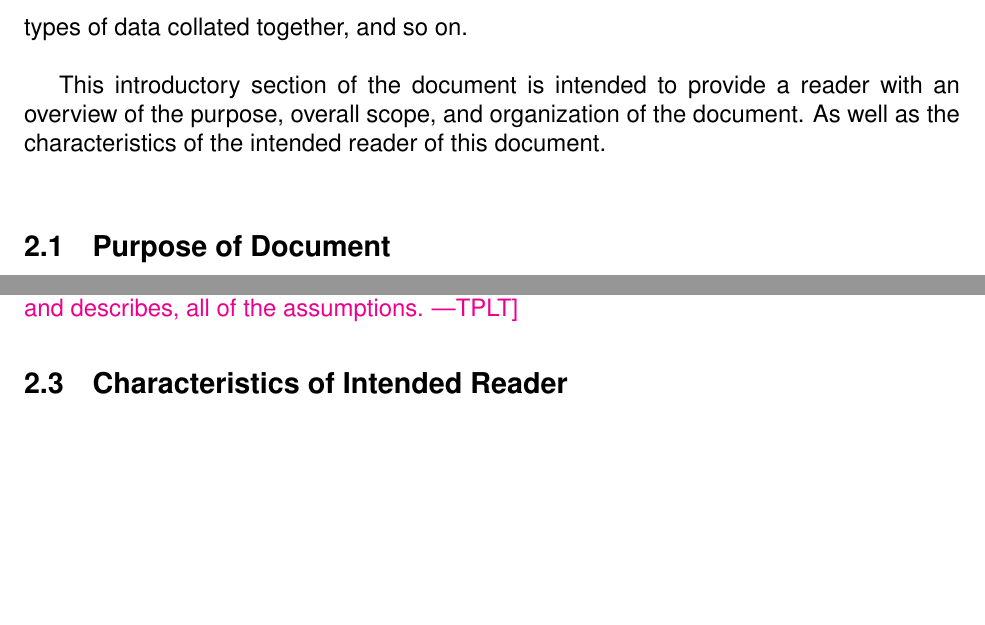
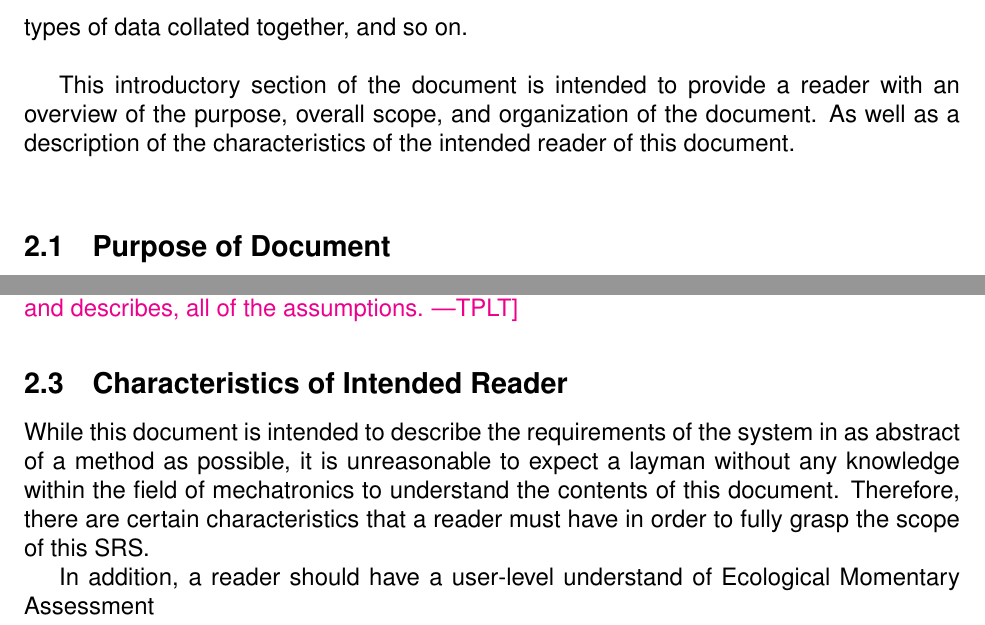
Before and after one commit to zakerl/Capstone_Project, a LaTeX document (docs/SRS/SRS.tex): two parts of page 9 of 29, joined at a grey line, cut so that both start at the same text, the shorter picture padded with empty space. Compiled offline with pdfLaTeX.

Commit message:
small changes to characteristics of reader

```diff
--- a/docs/SRS/SRS.tex
+++ b/docs/SRS/SRS.tex
@@ -337,7 +337,7 @@ In order to accomplish this, the researchers have attempted to use various smart
 
 The researchers require a method to perform EMA analysis in a manner which even older patients can use, integrated into one package which gathers relevant data about a patient's activities and allows them to easily report what is currently going on and how they feel. They also are looking for a way to access EMA data in various ways. This includes graphical representations of the data which are meaningful to researchers, along with the raw data itself. This data could be activity data, symptoms reporting data, both types of data collated together, and so on. \\
 
-This introductory section of the document is intended to provide a reader with an overview of the purpose, overall scope, and organization of the document. As well as the characteristics of the intended reader of this document.\\
+This introductory section of the document is intended to provide a reader with an overview of the purpose, overall scope, and organization of the document. As well as a description of the characteristics of the intended reader of this document.\\
 
 \subsection{Purpose of Document}
 
@@ -363,6 +363,10 @@ Additional purposes of this document are to plan for the design stage of the pro
   describes, all of the assumptions.}
 
 \subsection{Characteristics of Intended Reader} \label{sec_IntendedReader}
+
+While this document is intended to describe the requirements of the system in as abstract of a method as possible, it is unreasonable to expect a layman without any knowledge within the field of mechatronics to understand the contents of this document. Therefore, there are certain characteristics that a reader must have in order to fully grasp the scope of this SRS.
+
+In addition, a reader should have a user-level understand of Ecological Momentary Assessment
 
 \plt{This section summarizes the skills and knowledge of the readers of the
   SRS.  It does NOT have the same purpose as the ``User Characteristics''
```
Also changed, not shown: docs/SRS/SRS.pdf.
